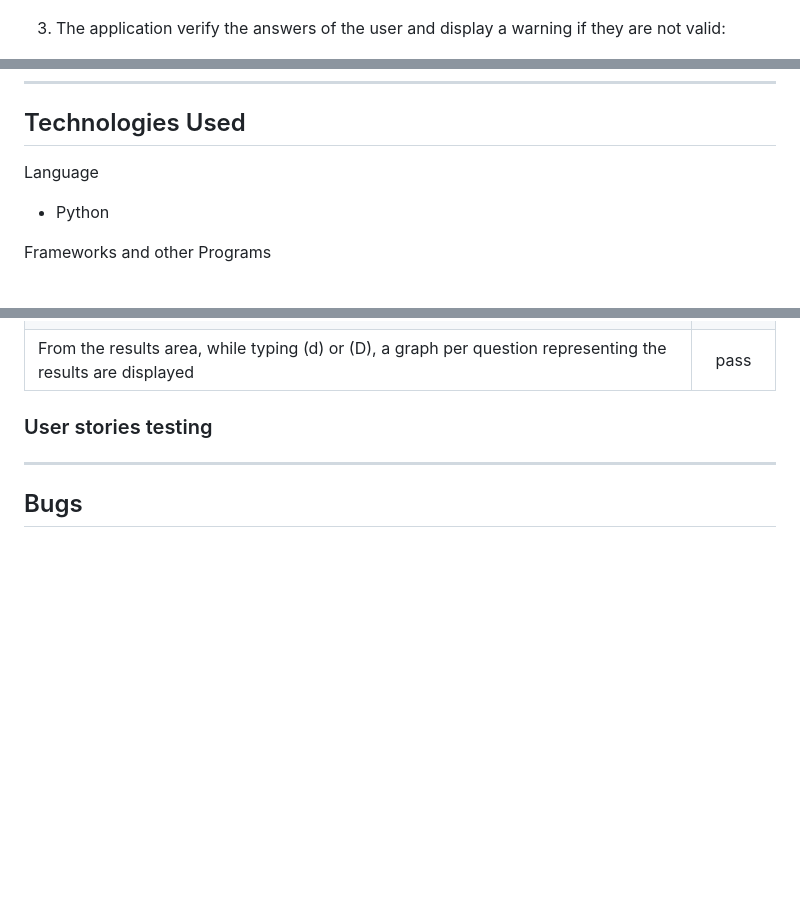
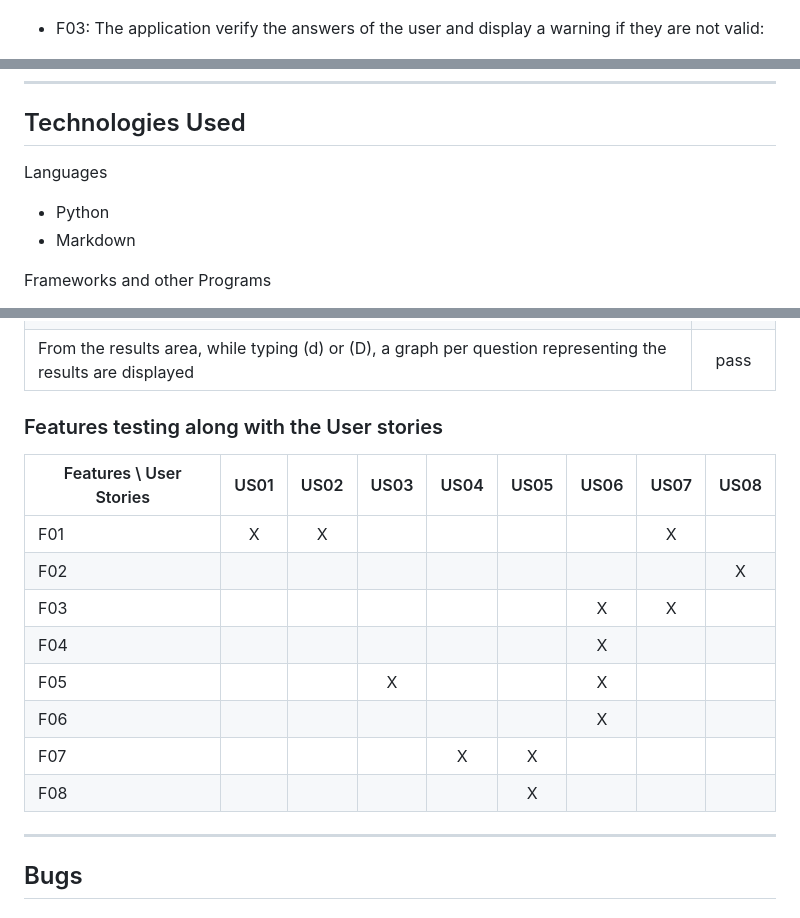
Before and after one commit to yannickferenczi/satisfaction-survey, a Markdown page: README.md, 3 parts joined by grey strips. Rendered like a GitHub page; blank space fills up the shorter version.

```diff
--- a/README.md
+++ b/README.md
@@ -62,7 +74,7 @@ A flowchart has been made to demonstrate the expected behaviour of the applicati
 
     ![here](documentation/survey.png)
 
-3. The application verify the answers of the user and display a warning if they are not valid:
+- F03: The application verify the answers of the user and display a warning if they are not valid:
 
     ![here](documentation/answer-invalid.png)
 
@@ -89,9 +101,10 @@ A flowchart has been made to demonstrate the expected behaviour of the applicati
 ---
 ## Technologies Used
 
-Language
+Languages
 
 - Python
+- Markdown
 
 Frameworks and other Programs
 
@@ -123,8 +136,18 @@ Frameworks and other Programs
 | From the results area, while typing (d) or (D), a graph per question representing the results are displayed | pass |
 
 
-### User stories testing
+### Features testing along with the User stories
 
+| Features \ User Stories | US01 | US02 | US03 | US04 | US05 | US06 | US07 | US08 |
+| --- | :---: | :---: | :---: | :---: | :---: | :---: | :---: | :---: |
+| F01 | X | X |   |   |   |   | X |   |
+| F02 |   |   |   |   |   |   |   | X |
+| F03 |   |   |   |   |   | X | X |   |
+| F04 |   |   |   |   |   | X |   |   |
+| F05 |   |   | X |   |   | X |   |   |
+| F06 |   |   |   |   |   | X |   |   |
+| F07 |   |   |   | X | X |   |   |   |
+| F08 |   |   |   |   | X |   |   |   |
 
 ---
 ## Bugs
```
Also changed, not shown: other parts of README.md (+37 -25 lines).
